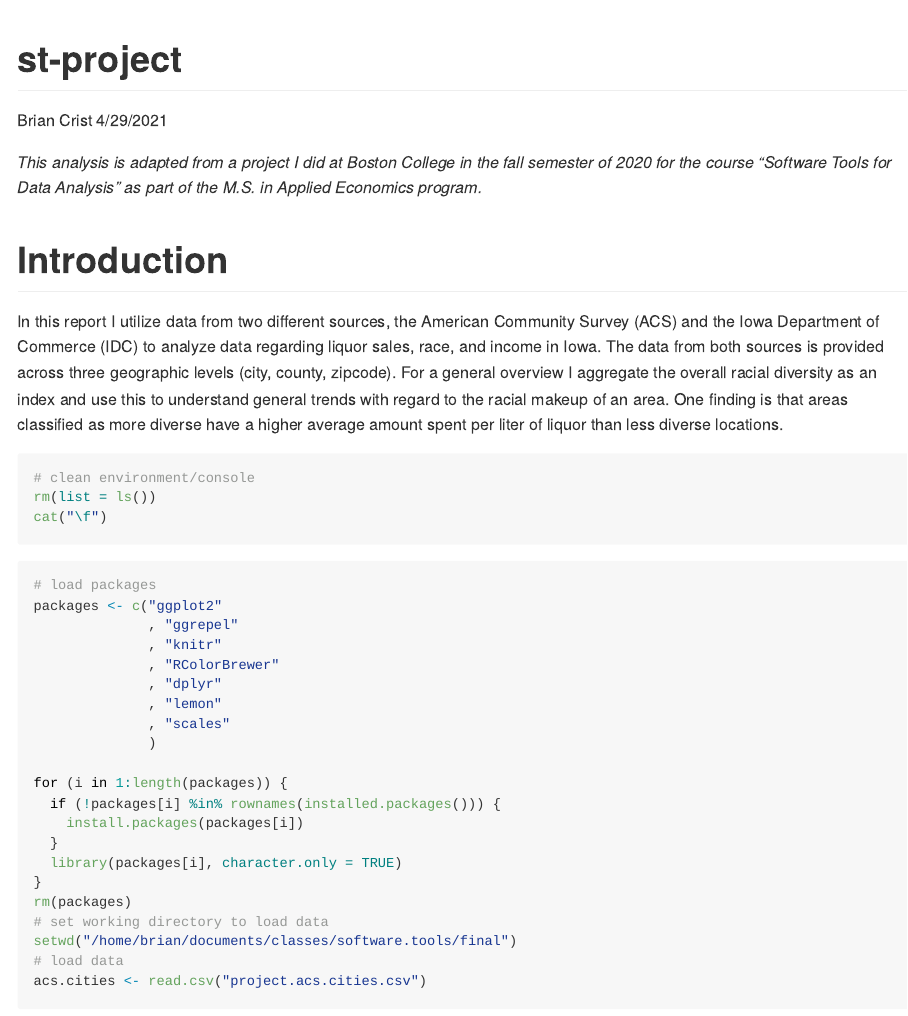
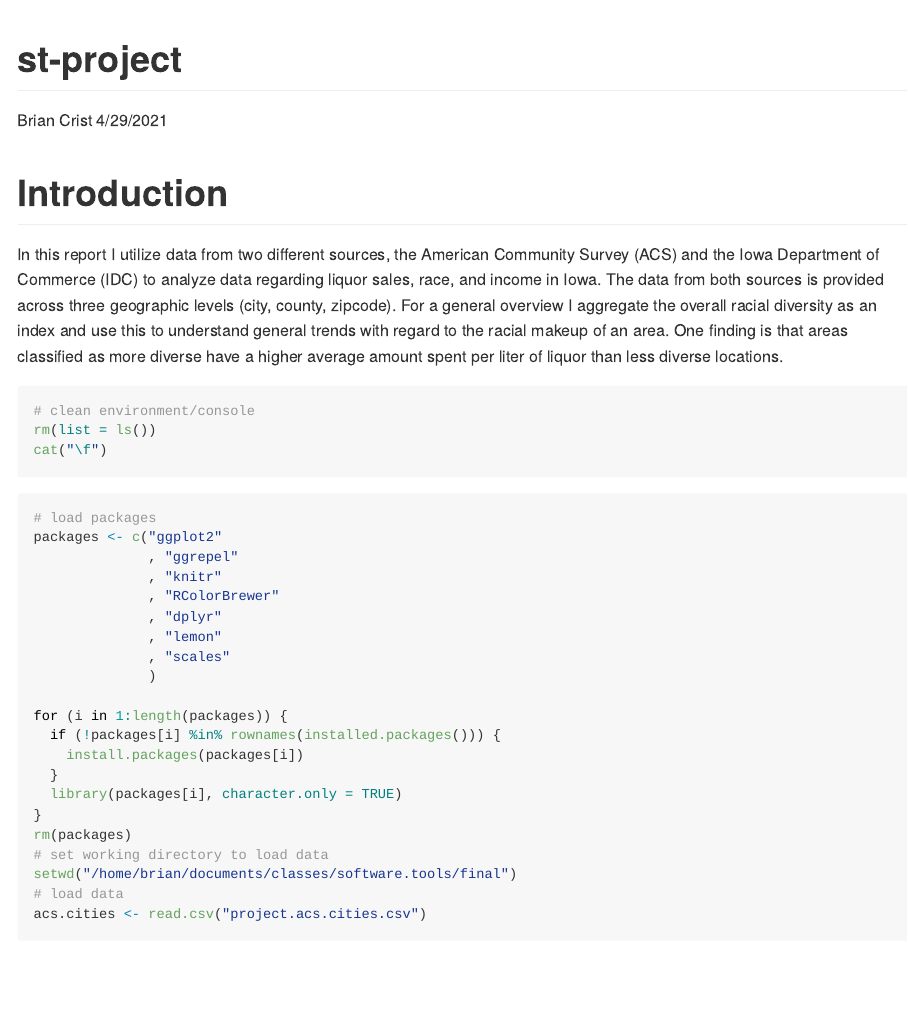
Before and after one commit to kayadama/st-project, an R Markdown document (st-project.rmd): the page in a window 1100 px wide, from its top. Rendered offline with R 4.5, knitr and Pandoc, with nearby package versions; some code elsewhere in the file could not run offline; long lines of code are wrapped.

Commit message:
Update st-project.rmd

````diff
--- a/st-project.rmd
+++ b/st-project.rmd
@@ -14,8 +14,6 @@ date: "4/29/2021"
 ```{r setup, include=FALSE}
 knitr::opts_chunk$set(echo = TRUE)
 ```
-
-*This analysis is adapted from a project I did at Boston College in the fall semester of 2020 for the course "Software Tools for Data Analysis" as part of the M.S. in Applied Economics program.*
 
 # Introduction
 
````
